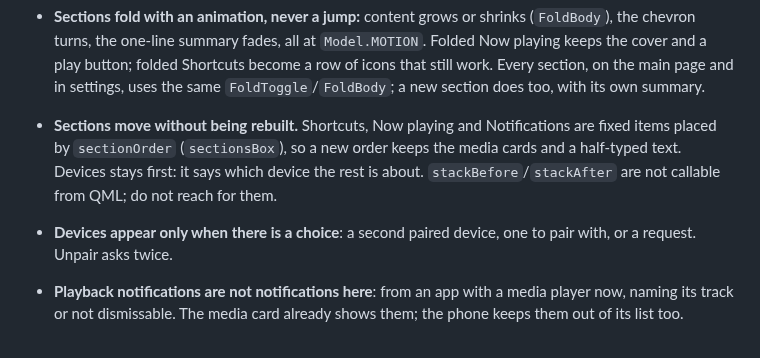
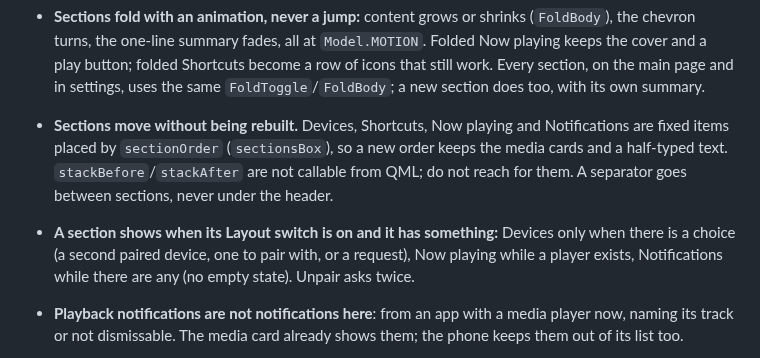
Before and after one commit to sceny/omarchy-devices, a Markdown page: AGENTS.md, the part around the change. Drawn GitHub-style.

```diff
--- a/AGENTS.md
+++ b/AGENTS.md
@@ -115,13 +115,15 @@ Each rule records a fault that was hit or a decision the owner made.
   folded Shortcuts become a row of icons that still work.
   Every section, on the main page and in settings, uses the same
   `FoldToggle`/`FoldBody`; a new section does too, with its own summary.
-- **Sections move without being rebuilt.** Shortcuts, Now playing and
-  Notifications are fixed items placed by `sectionOrder` (`sectionsBox`), so
-  a new order keeps the media cards and a half-typed text. Devices stays
-  first: it says which device the rest is about. `stackBefore`/`stackAfter`
-  are not callable from QML; do not reach for them.
-- **Devices appear only when there is a choice**: a second paired device,
-  one to pair with, or a request. Unpair asks twice.
+- **Sections move without being rebuilt.** Devices, Shortcuts, Now playing
+  and Notifications are fixed items placed by `sectionOrder`
+  (`sectionsBox`), so a new order keeps the media cards and a half-typed
+  text. `stackBefore`/`stackAfter` are not callable from QML; do not reach
+  for them. A separator goes between sections, never under the header.
+- **A section shows when its Layout switch is on and it has something:**
+  Devices only when there is a choice (a second paired device, one to pair
+  with, or a request), Now playing while a player exists, Notifications
+  while there are any (no empty state). Unpair asks twice.
 - **Playback notifications are not notifications here**: from an app with a
   media player now, naming its track or not dismissable. The media card
   already shows them; the phone keeps them out of its list too.
```
Also changed, not shown: CHANGELOG.md (+4 -2 lines), README.md (+2 -1 lines), docs/settings.png, preview.png, 4 other files.
